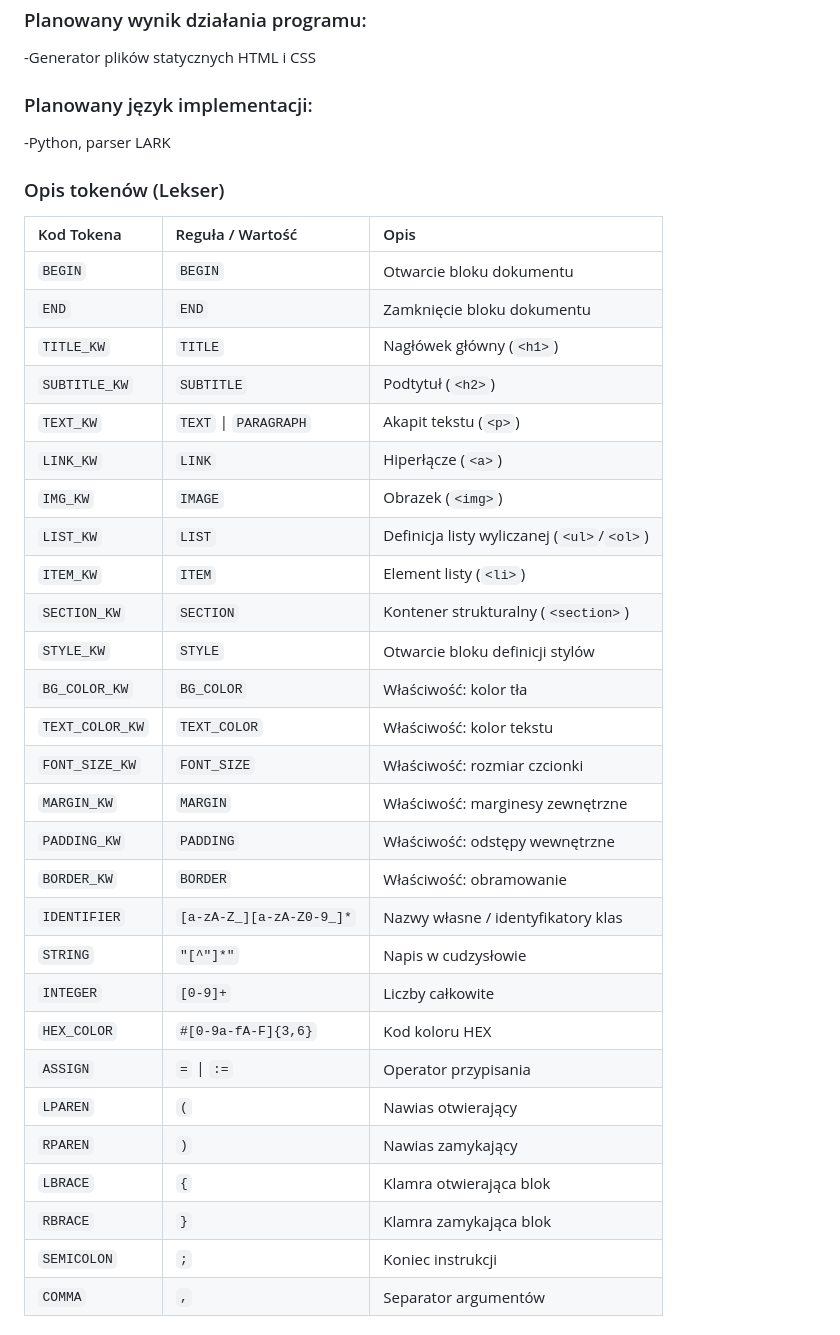
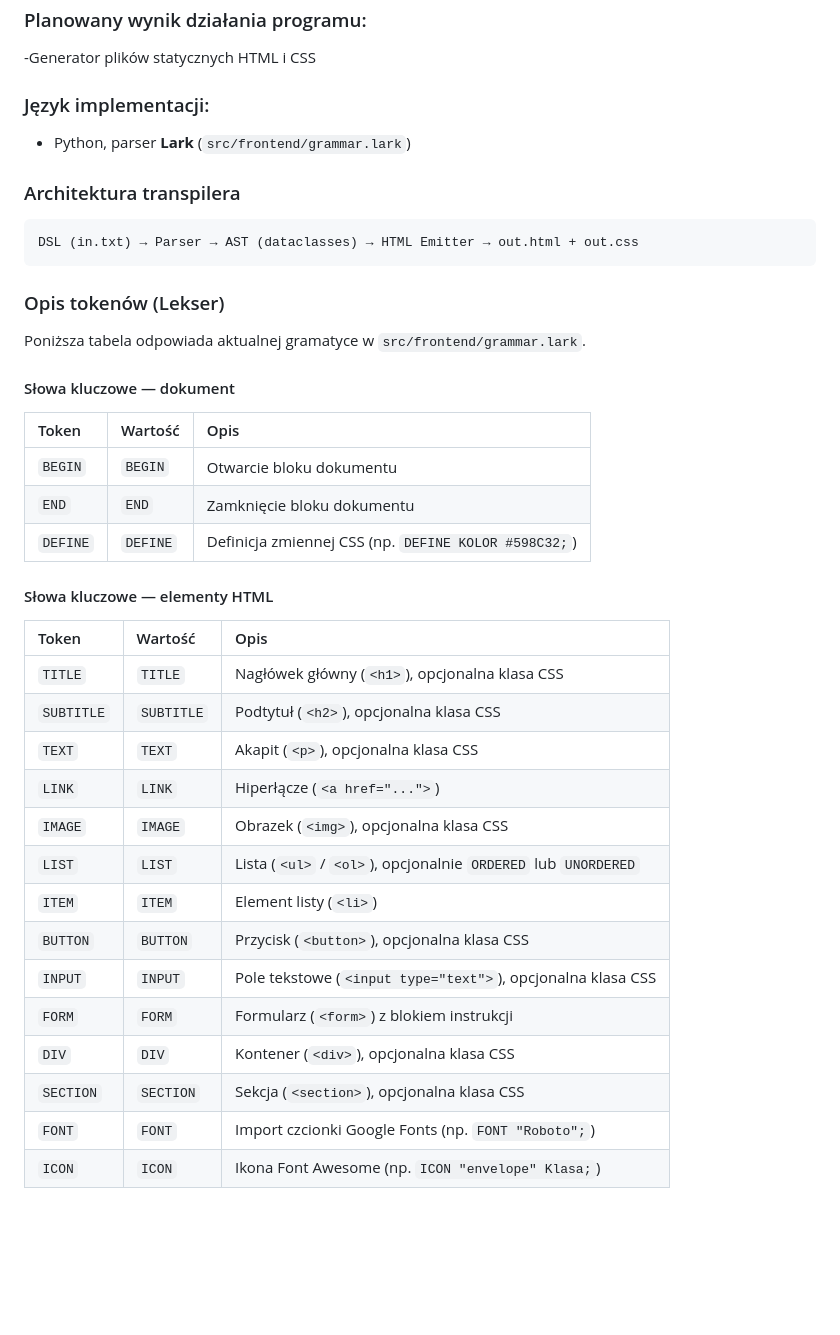
Before and after one commit to maksymiliangedlek/TKIK, a Markdown page: README.md, the part around one of its changes. GitHub-like rendering; blank space fills up the shorter version.

````diff
--- a/README.md
+++ b/README.md
@@ -16,38 +16,44 @@
 ### Planowany wynik działania programu:
 -Generator plików statycznych HTML i CSS
 
-### Planowany język implementacji:
--Python, parser LARK
+### Język implementacji:
+- Python, parser **Lark** (`src/frontend/grammar.lark`)
+
+### Architektura transpilera
+
+```
+DSL (in.txt) → Parser → AST (dataclasses) → HTML Emitter → out.html + out.css
+```
+
 
 ### Opis tokenów (Lekser)
 
-| Kod Tokena | Reguła / Wartość | Opis |
+Poniższa tabela odpowiada aktualnej gramatyce w `src/frontend/grammar.lark`.
+
+#### Słowa kluczowe — dokument
+
+| Token | Wartość | Opis |
 | :--- | :--- | :--- |
 | `BEGIN` | `BEGIN` | Otwarcie bloku dokumentu |
 | `END` | `END` | Zamknięcie bloku dokumentu |
-| `TITLE_KW` | `TITLE` | Nagłówek główny (`<h1>`) |
-| `SUBTITLE_KW` | `SUBTITLE` | Podtytuł (`<h2>`) |
-| `TEXT_KW` | `TEXT` \| `PARAGRAPH` | Akapit tekstu (`<p>`) |
-| `LINK_KW` | `LINK` | Hiperłącze (`<a>`) |
-| `IMG_KW` | `IMAGE` | Obrazek (`<img>`) |
-| `LIST_KW` | `LIST` | Definicja listy wyliczanej (`<ul>`/`<ol>`) |
-| `ITEM_KW` | `ITEM` | Element listy (`<li>`) |
-| `SECTION_KW` | `SECTION` | Kontener strukturalny (`<section>`) |
-| `STYLE_KW` | `STYLE` | Otwarcie bloku definicji stylów |
-| `BG_COLOR_KW` | `BG_COLOR` | Właściwość: kolor tła |
-| `TEXT_COLOR_KW`| `TEXT_COLOR` | Właściwość: kolor tekstu |
-| `FONT_SIZE_KW` | `FONT_SIZE` | Właściwość: rozmiar czcionki |
-| `MARGIN_KW` | `MARGIN` | Właściwość: marginesy zewnętrzne |
-| `PADDING_KW` | `PADDING` | Właściwość: odstępy wewnętrzne |
-| `BORDER_KW` | `BORDER` | Właściwość: obramowanie |
-| `IDENTIFIER` | `[a-zA-Z_][a-zA-Z0-9_]*` | Nazwy własne / identyfikatory klas |
-| `STRING` | `"[^"]*"` | Napis w cudzysłowie |
-| `INTEGER` | `[0-9]+` | Liczby całkowite |
-| `HEX_COLOR` | `#[0-9a-fA-F]{3,6}` | Kod koloru HEX |
-| `ASSIGN` | `=` \| `:=` | Operator przypisania |
-| `LPAREN` | `(` | Nawias otwierający |
-| `RPAREN` | `)` | Nawias zamykający |
-| `LBRACE` | `{` | Klamra otwierająca blok |
-| `RBRACE` | `}` | Klamra zamykająca blok |
-| `SEMICOLON` | `;` | Koniec instrukcji |
-| `COMMA` | `,` | Separator argumentów |
+| `DEFINE` | `DEFINE` | Definicja zmiennej CSS (np. `DEFINE KOLOR #598C32;`) |
+
+#### Słowa kluczowe — elementy HTML
+
+| Token | Wartość | Opis |
+| :--- | :--- | :--- |
+| `TITLE` | `TITLE` | Nagłówek główny (`<h1>`), opcjonalna klasa CSS |
+| `SUBTITLE` | `SUBTITLE` | Podtytuł (`<h2>`), opcjonalna klasa CSS |
+| `TEXT` | `TEXT` | Akapit (`<p>`), opcjonalna klasa CSS |
+| `LINK` | `LINK` | Hiperłącze (`<a href="...">`) |
+| `IMAGE` | `IMAGE` | Obrazek (`<img>`), opcjonalna klasa CSS |
+| `LIST` | `LIST` | Lista (`<ul>` / `<ol>`), opcjonalnie `ORDERED` lub `UNORDERED` |
+| `ITEM` | `ITEM` | Element listy (`<li>`) |
+| `BUTTON` | `BUTTON` | Przycisk (`<button>`), opcjonalna klasa CSS |
+| `INPUT` | `INPUT` | Pole tekstowe (`<input type="text">`), opcjonalna klasa CSS |
+| `FORM` | `FORM` | Formularz (`<form>`) z blokiem instrukcji |
+| `DIV` | `DIV` | Kontener (`<div>`), opcjonalna klasa CSS |
+| `SECTION` | `SECTION` | Sekcja (`<section>`), opcjonalna klasa CSS |
+| `FONT` | `FONT` | Import czcionki Google Fonts (np. `FONT "Roboto";`) |
+| `ICON` | `ICON` | Ikona Font Awesome (np. `ICON "envelope" Klasa;`) |
+
````
Also changed, not shown: other parts of README.md (+165 -58 lines).
